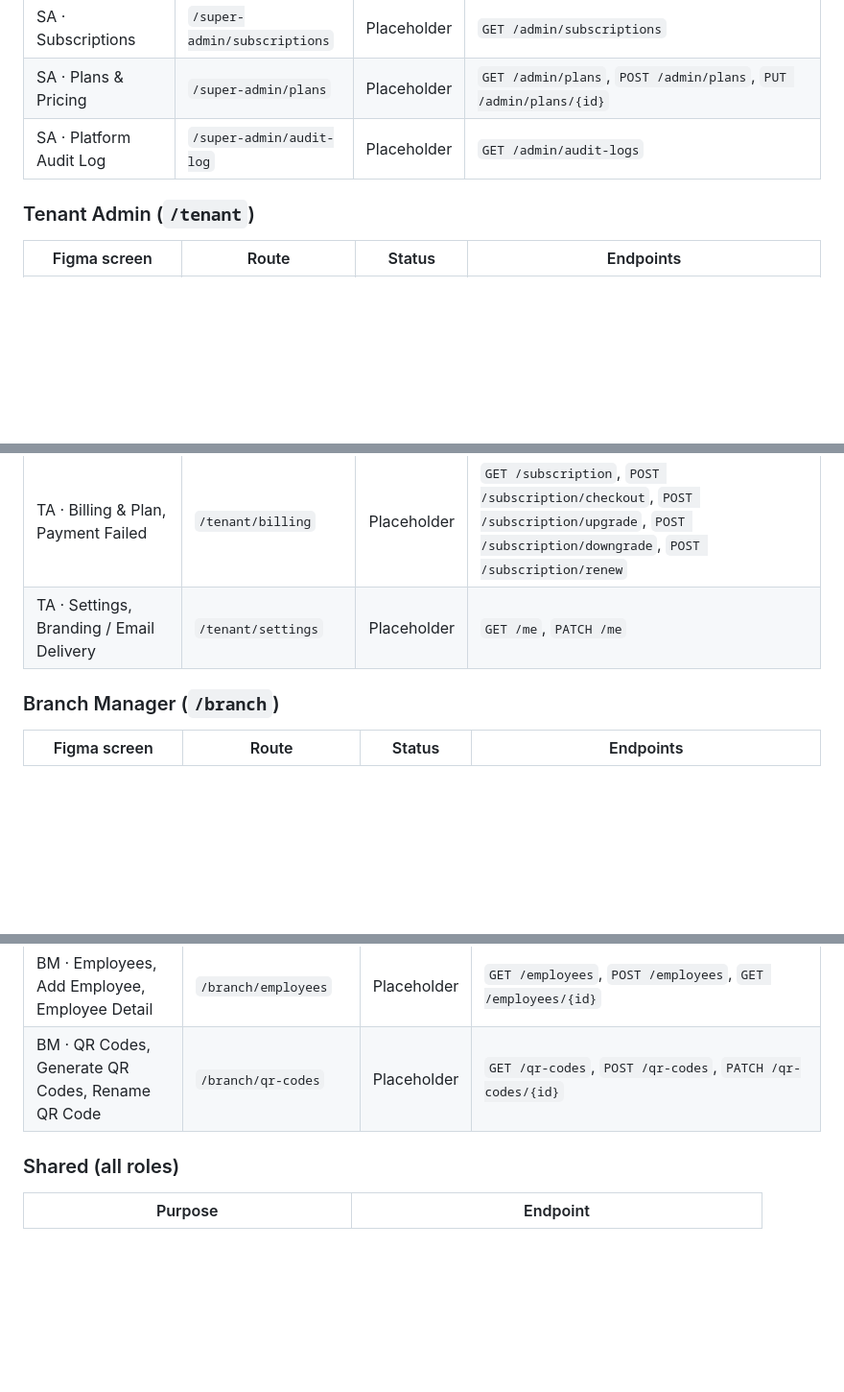
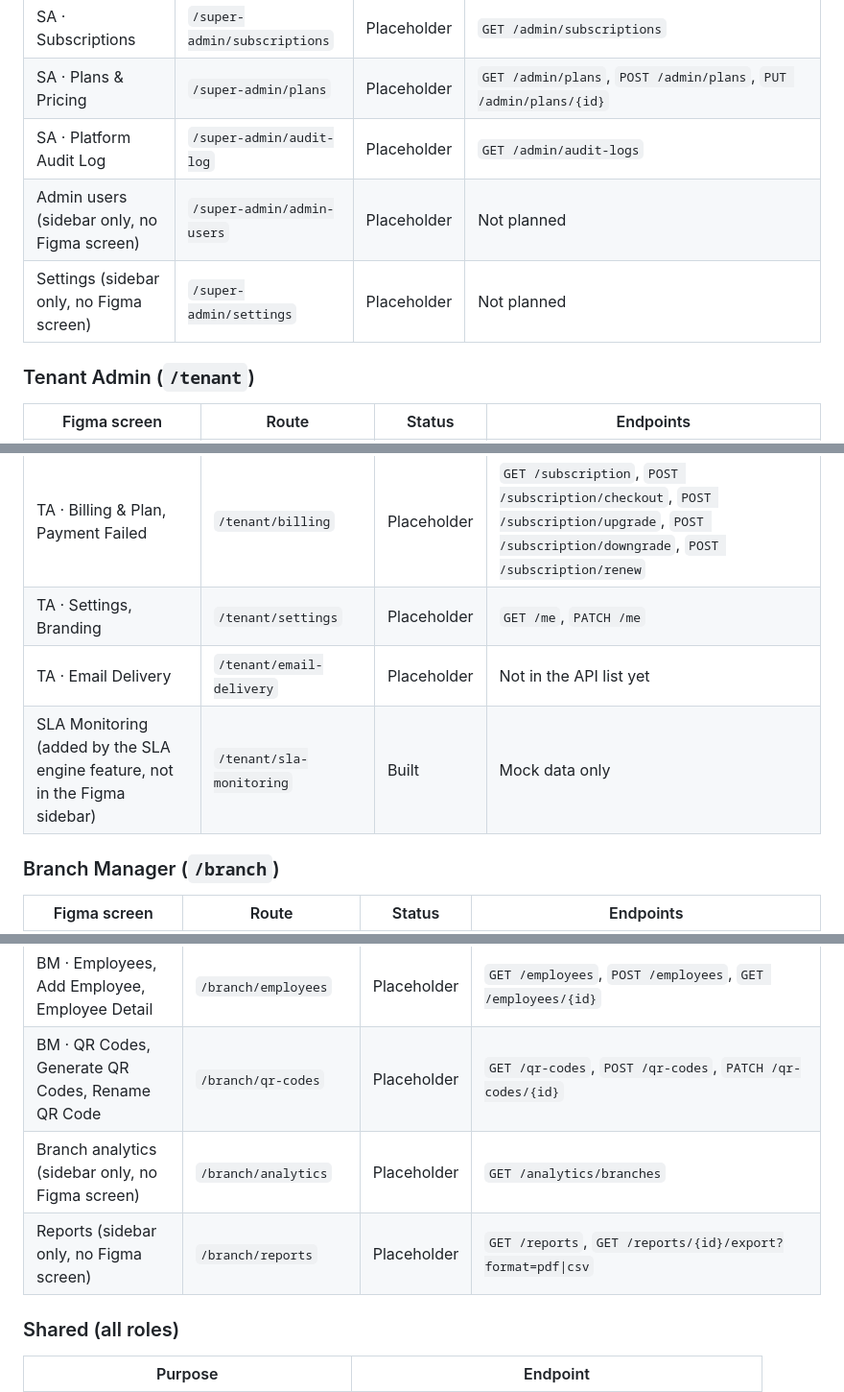
Before and after one commit to teshan200/ResolveX, a Markdown page: frontend/admin-web/README.md, 3 parts joined by grey strips. Shown at 96% size. Rendered like a GitHub page; blank space fills up the shorter version.

Commit message:
update README routes for new sidebar items

```diff
--- a/frontend/admin-web/README.md
+++ b/frontend/admin-web/README.md
@@ -60,6 +60,8 @@ The plan flow is Choose Plan (`/choose-plan`), Payment (`/payment`), then Onboar
 | SA · Subscriptions | `/super-admin/subscriptions` | Placeholder | `GET /admin/subscriptions` |
 | SA · Plans & Pricing | `/super-admin/plans` | Placeholder | `GET /admin/plans`, `POST /admin/plans`, `PUT /admin/plans/{id}` |
 | SA · Platform Audit Log | `/super-admin/audit-log` | Placeholder | `GET /admin/audit-logs` |
+| Admin users (sidebar only, no Figma screen) | `/super-admin/admin-users` | Placeholder | Not planned |
+| Settings (sidebar only, no Figma screen) | `/super-admin/settings` | Placeholder | Not planned |
 
 ### Tenant Admin (`/tenant`)
 
@@ -78,7 +80,9 @@ The plan flow is Choose Plan (`/choose-plan`), Payment (`/payment`), then Onboar
 | TA · Reports | `/tenant/reports` | Placeholder | `GET /reports`, `GET /reports/{id}/export?format=pdf\|csv` |
 | TA · Audit Log | `/tenant/audit-log` | Placeholder | `GET /audit-logs` |
 | TA · Billing & Plan, Payment Failed | `/tenant/billing` | Placeholder | `GET /subscription`, `POST /subscription/checkout`, `POST /subscription/upgrade`, `POST /subscription/downgrade`, `POST /subscription/renew` |
-| TA · Settings, Branding / Email Delivery | `/tenant/settings` | Placeholder | `GET /me`, `PATCH /me` |
+| TA · Settings, Branding | `/tenant/settings` | Placeholder | `GET /me`, `PATCH /me` |
+| TA · Email Delivery | `/tenant/email-delivery` | Placeholder | Not in the API list yet |
+| SLA Monitoring (added by the SLA engine feature, not in the Figma sidebar) | `/tenant/sla-monitoring` | Built | Mock data only |
 
 ### Branch Manager (`/branch`)
 
@@ -92,6 +96,8 @@ The plan flow is Choose Plan (`/choose-plan`), Payment (`/payment`), then Onboar
 | BM · Staff & Workload | `/branch/staff` | Placeholder | `GET /analytics/staff` |
 | BM · Employees, Add Employee, Employee Detail | `/branch/employees` | Placeholder | `GET /employees`, `POST /employees`, `GET /employees/{id}` |
 | BM · QR Codes, Generate QR Codes, Rename QR Code | `/branch/qr-codes` | Placeholder | `GET /qr-codes`, `POST /qr-codes`, `PATCH /qr-codes/{id}` |
+| Branch analytics (sidebar only, no Figma screen) | `/branch/analytics` | Placeholder | `GET /analytics/branches` |
+| Reports (sidebar only, no Figma screen) | `/branch/reports` | Placeholder | `GET /reports`, `GET /reports/{id}/export?format=pdf\|csv` |
 
 ### Shared (all roles)
 
```
